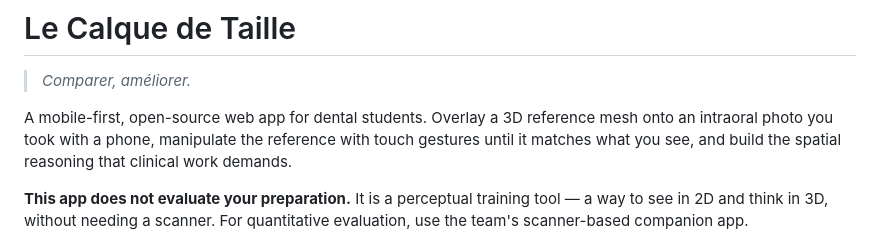
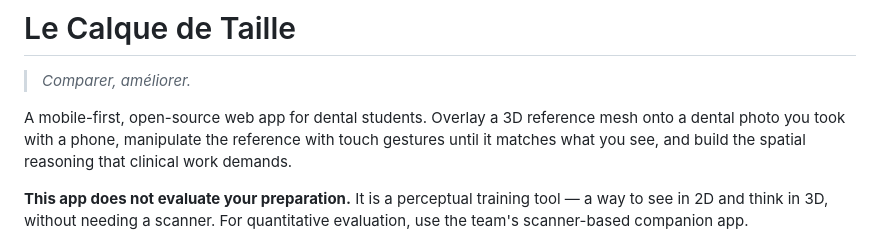
Before and after one commit to ericdemers/le-calque-de-taille, a Markdown page: README.md, the part around the change. Rendered like a GitHub page.

```diff
--- a/README.md
+++ b/README.md
@@ -3,7 +3,7 @@
 > *Comparer, améliorer.*
 
 A mobile-first, open-source web app for dental students. Overlay a 3D
-reference mesh onto an intraoral photo you took with a phone, manipulate
+reference mesh onto a dental photo you took with a phone, manipulate
 the reference with touch gestures until it matches what you see, and
 build the spatial reasoning that clinical work demands.
 
```
Also changed, not shown: AGENTS.md (+1 -1 lines), DESIGN_NOTES.md (+1 -1 lines).
